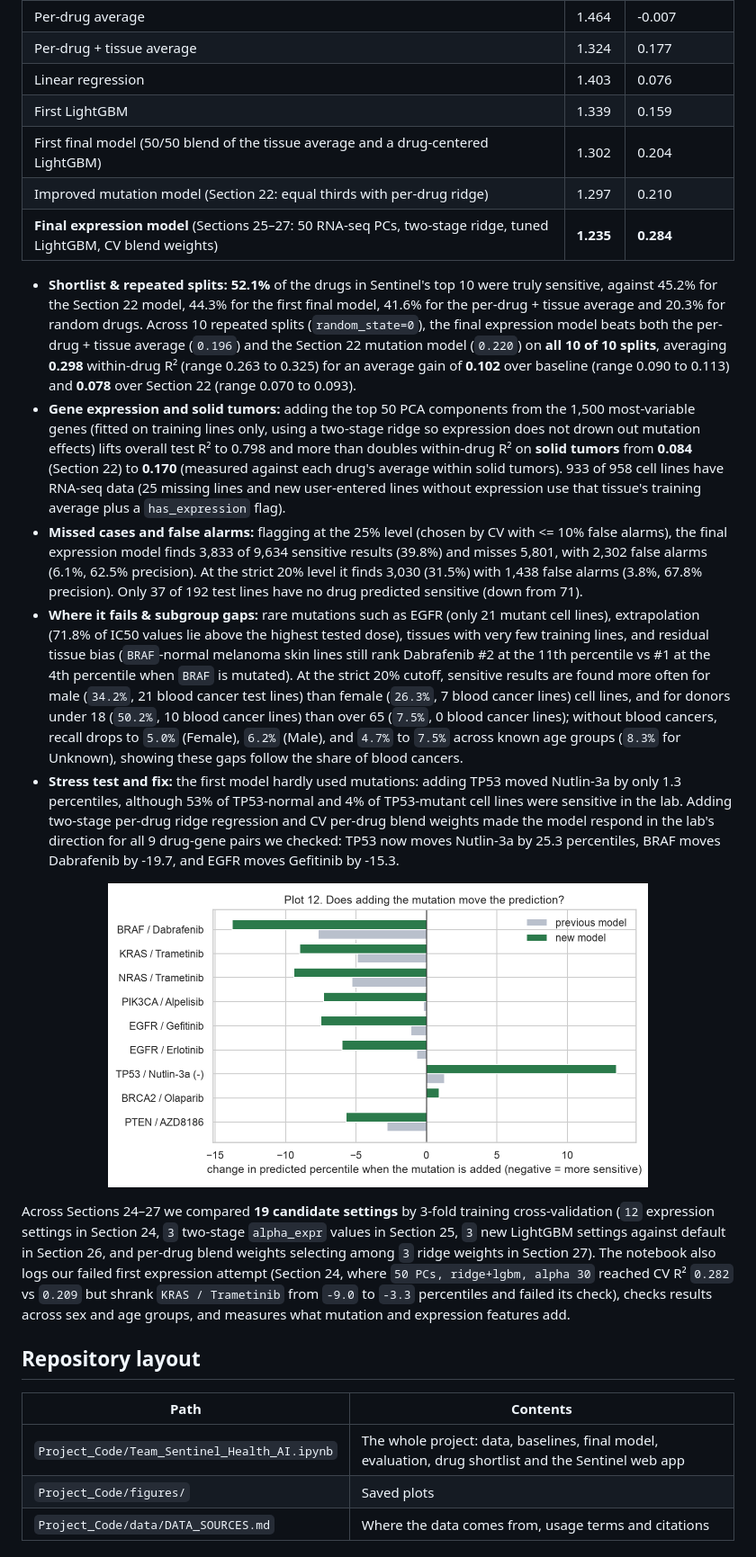
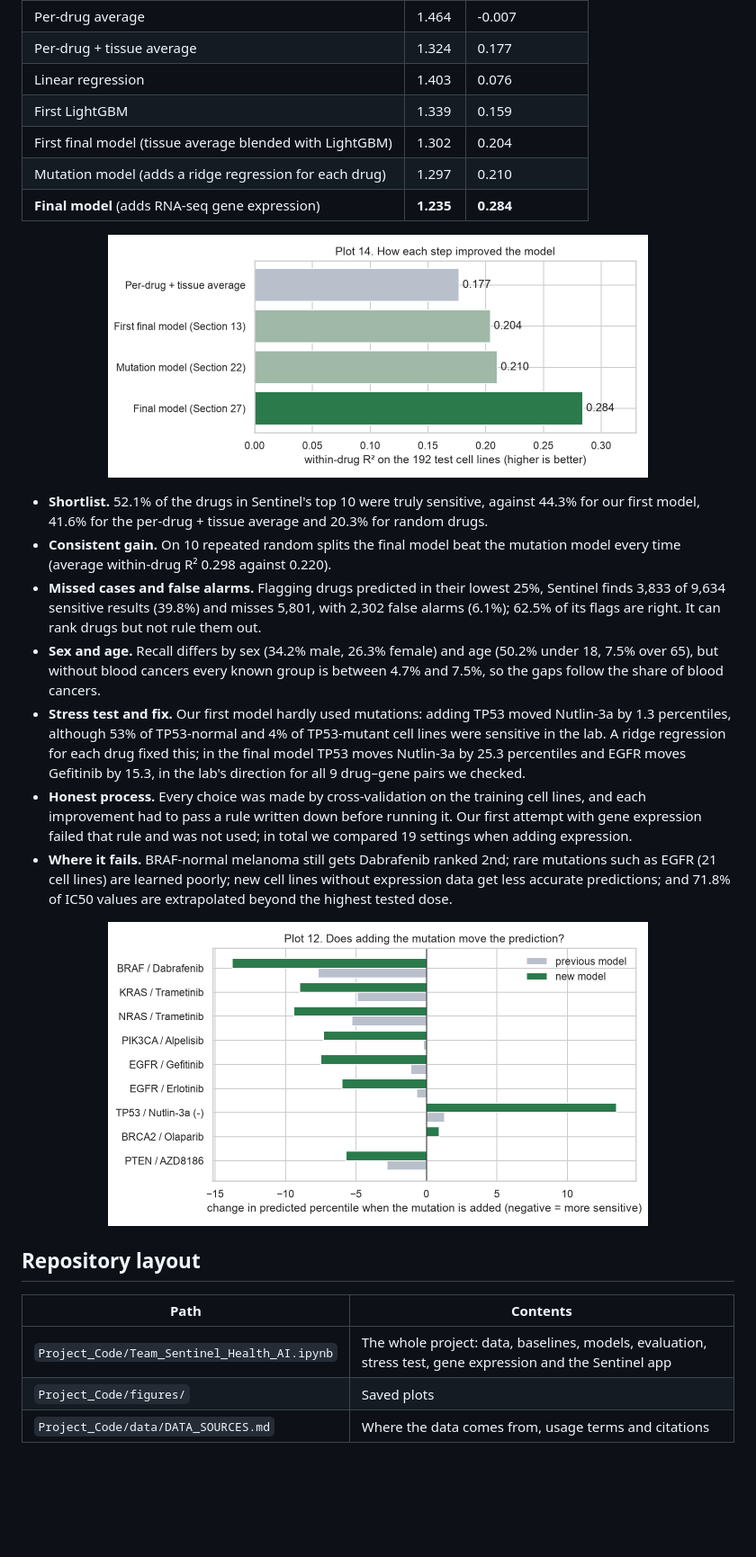
Before and after one commit to Mika1904/sentinel, a Markdown page: README.md, the part around one of its changes. Shown at 90% size. Rendered like a GitHub page; pictures changed too: Project_Code/figures/plot14_model_journey.png (added); blank space fills up the shorter version.

Commit message:
Add final shortlist and model comparison figures, update README

```diff
--- a/README.md
+++ b/README.md
@@ -31,26 +31,30 @@ All results are on 192 cell lines held out from training (47,468 drug results).
 | Per-drug + tissue average | 1.324 | 0.177 |
 | Linear regression | 1.403 | 0.076 |
 | First LightGBM | 1.339 | 0.159 |
-| First final model (50/50 blend of the tissue average and a drug-centered LightGBM) | 1.302 | 0.204 |
-| Improved mutation model (Section 22: equal thirds with per-drug ridge) | 1.297 | 0.210 |
-| **Final expression model** (Sections 25–27: 50 RNA-seq PCs, two-stage ridge, tuned LightGBM, CV blend weights) | **1.235** | **0.284** |
-
-- **Shortlist & repeated splits:** **52.1%** of the drugs in Sentinel's top 10 were truly sensitive, against 45.2% for the Section 22 model, 44.3% for the first final model, 41.6% for the per-drug + tissue average and 20.3% for random drugs. Across 10 repeated splits (`random_state=0`), the final expression model beats both the per-drug + tissue average (`0.196`) and the Section 22 mutation model (`0.220`) on **all 10 of 10 splits**, averaging **0.298** within-drug R² (range 0.263 to 0.325) for an average gain of **0.102** over baseline (range 0.090 to 0.113) and **0.078** over Section 22 (range 0.070 to 0.093).
-- **Gene expression and solid tumors:** adding the top 50 PCA components from the 1,500 most-variable genes (fitted on training lines only, using a two-stage ridge so expression does not drown out mutation effects) lifts overall test R² to 0.798 and more than doubles within-drug R² on **solid tumors** from **0.084** (Section 22) to **0.170** (measured against each drug's average within solid tumors). 933 of 958 cell lines have RNA-seq data (25 missing lines and new user-entered lines without expression use that tissue's training average plus a `has_expression` flag).
-- **Missed cases and false alarms:** flagging at the 25% level (chosen by CV with <= 10% false alarms), the final expression model finds 3,833 of 9,634 sensitive results (39.8%) and misses 5,801, with 2,302 false alarms (6.1%, 62.5% precision). At the strict 20% level it finds 3,030 (31.5%) with 1,438 false alarms (3.8%, 67.8% precision). Only 37 of 192 test lines have no drug predicted sensitive (down from 71).
-- **Where it fails & subgroup gaps:** rare mutations such as EGFR (only 21 mutant cell lines), extrapolation (71.8% of IC50 values lie above the highest tested dose), tissues with very few training lines, and residual tissue bias (`BRAF`-normal melanoma skin lines still rank Dabrafenib #2 at the 11th percentile vs #1 at the 4th percentile when `BRAF` is mutated). At the strict 20% cutoff, sensitive results are found more often for male (`34.2%`, 21 blood cancer test lines) than female (`26.3%`, 7 blood cancer lines) cell lines, and for donors under 18 (`50.2%`, 10 blood cancer lines) than over 65 (`7.5%`, 0 blood cancer lines); without blood cancers, recall drops to `5.0%` (Female), `6.2%` (Male), and `4.7%` to `7.5%` across known age groups (`8.3%` for Unknown), showing these gaps follow the share of blood cancers.
-- **Stress test and fix:** the first model hardly used mutations: adding TP53 moved Nutlin-3a by only 1.3 percentiles, although 53% of TP53-normal and 4% of TP53-mutant cell lines were sensitive in the lab. Adding two-stage per-drug ridge regression and CV per-drug blend weights made the model respond in the lab's direction for all 9 drug-gene pairs we checked: TP53 now moves Nutlin-3a by 25.3 percentiles, BRAF moves Dabrafenib by -19.7, and EGFR moves Gefitinib by -15.3.
+| First final model (tissue average blended with LightGBM) | 1.302 | 0.204 |
+| Mutation model (adds a ridge regression for each drug) | 1.297 | 0.210 |
+| **Final model** (adds RNA-seq gene expression) | **1.235** | **0.284** |
 
 <p align="center">
-  <img src="Project_Code/figures/plot12_new_vs_old.png" width="600" alt="Change in prediction when a mutation is added, first and improved model">
+  <img src="Project_Code/figures/plot14_model_journey.png" width="600" alt="Within-drug R² of each model on the test cell lines">
 </p>
 
-Across Sections 24–27 we compared **19 candidate settings** by 3-fold training cross-validation (`12` expression settings in Section 24, `3` two-stage `alpha_expr` values in Section 25, `3` new LightGBM settings against default in Section 26, and per-drug blend weights selecting among `3` ridge weights in Section 27). The notebook also logs our failed first expression attempt (Section 24, where `50 PCs, ridge+lgbm, alpha 30` reached CV R² `0.282` vs `0.209` but shrank `KRAS / Trametinib` from `-9.0` to `-3.3` percentiles and failed its check), checks results across sex and age groups, and measures what mutation and expression features add.
+- **Shortlist.** 52.1% of the drugs in Sentinel's top 10 were truly sensitive, against 44.3% for our first model, 41.6% for the per-drug + tissue average and 20.3% for random drugs.
+- **Consistent gain.** On 10 repeated random splits the final model beat the mutation model every time (average within-drug R² 0.298 against 0.220).
+- **Missed cases and false alarms.** Flagging drugs predicted in their lowest 25%, Sentinel finds 3,833 of 9,634 sensitive results (39.8%) and misses 5,801, with 2,302 false alarms (6.1%); 62.5% of its flags are right. It can rank drugs but not rule them out.
+- **Sex and age.** Recall differs by sex (34.2% male, 26.3% female) and age (50.2% under 18, 7.5% over 65), but without blood cancers every known group is between 4.7% and 7.5%, so the gaps follow the share of blood cancers.
+- **Stress test and fix.** Our first model hardly used mutations: adding TP53 moved Nutlin-3a by 1.3 percentiles, although 53% of TP53-normal and 4% of TP53-mutant cell lines were sensitive in the lab. A ridge regression for each drug fixed this; in the final model TP53 moves Nutlin-3a by 25.3 percentiles and EGFR moves Gefitinib by 15.3, in the lab's direction for all 9 drug–gene pairs we checked.
+- **Honest process.** Every choice was made by cross-validation on the training cell lines, and each improvement had to pass a rule written down before running it. Our first attempt with gene expression failed that rule and was not used; in total we compared 19 settings when adding expression.
+- **Where it fails.** BRAF-normal melanoma still gets Dabrafenib ranked 2nd; rare mutations such as EGFR (21 cell lines) are learned poorly; new cell lines without expression data get less accurate predictions; and 71.8% of IC50 values are extrapolated beyond the highest tested dose.
+
+<p align="center">
+  <img src="Project_Code/figures/plot12_new_vs_old.png" width="600" alt="Change in prediction when a mutation is added, first model and mutation model">
+</p>
 
 ## Repository layout
 | Path | Contents |
 |---|---|
-| `Project_Code/Team_Sentinel_Health_AI.ipynb` | The whole project: data, baselines, final model, evaluation, drug shortlist and the Sentinel web app |
+| `Project_Code/Team_Sentinel_Health_AI.ipynb` | The whole project: data, baselines, models, evaluation, stress test, gene expression and the Sentinel app |
 | `Project_Code/figures/` | Saved plots |
 | `Project_Code/data/DATA_SOURCES.md` | Where the data comes from, usage terms and citations |
 
```
Also changed, not shown: other parts of README.md (+6 -6 lines), Project_Code/figures/plot13_final_shortlist.png (added), 1 other file.
